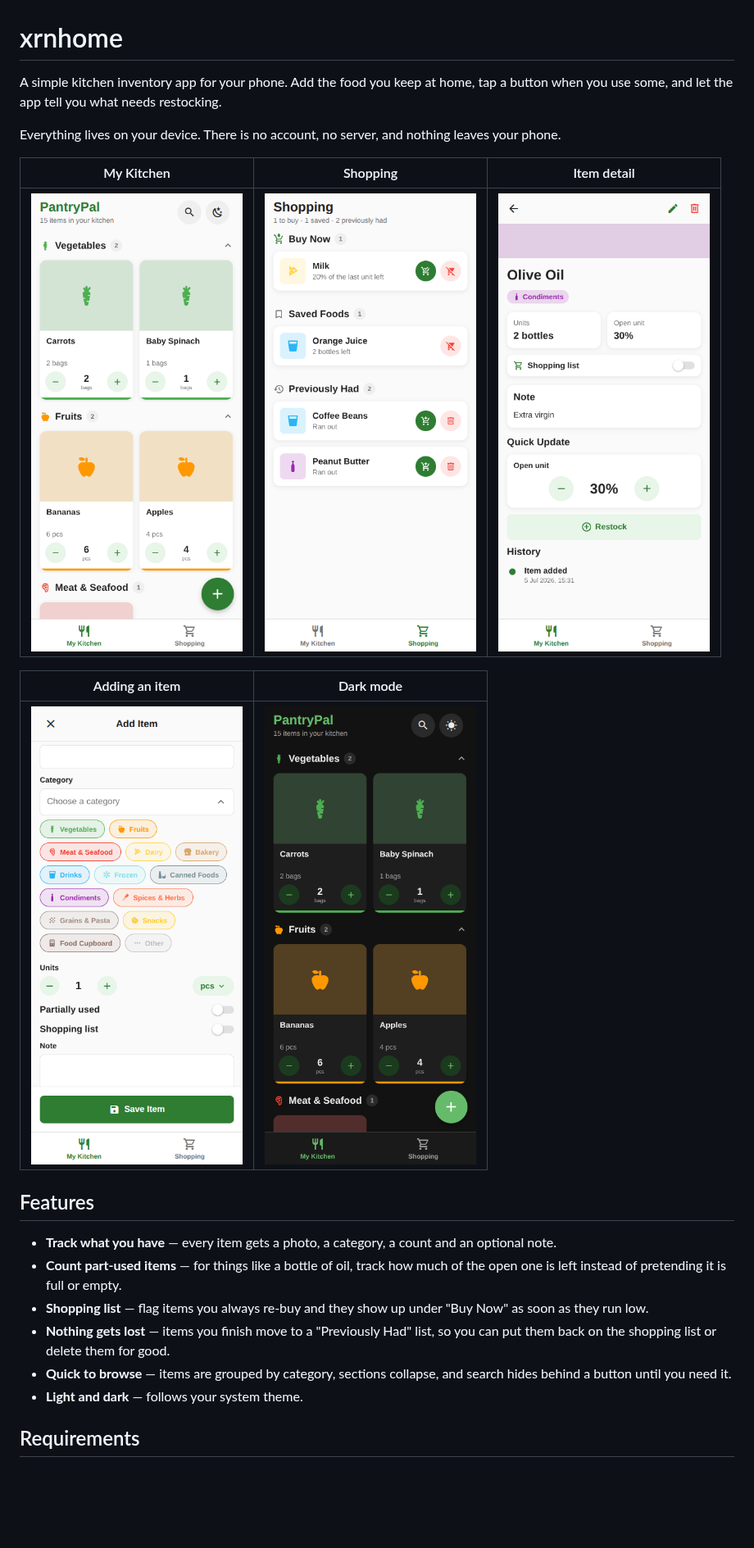
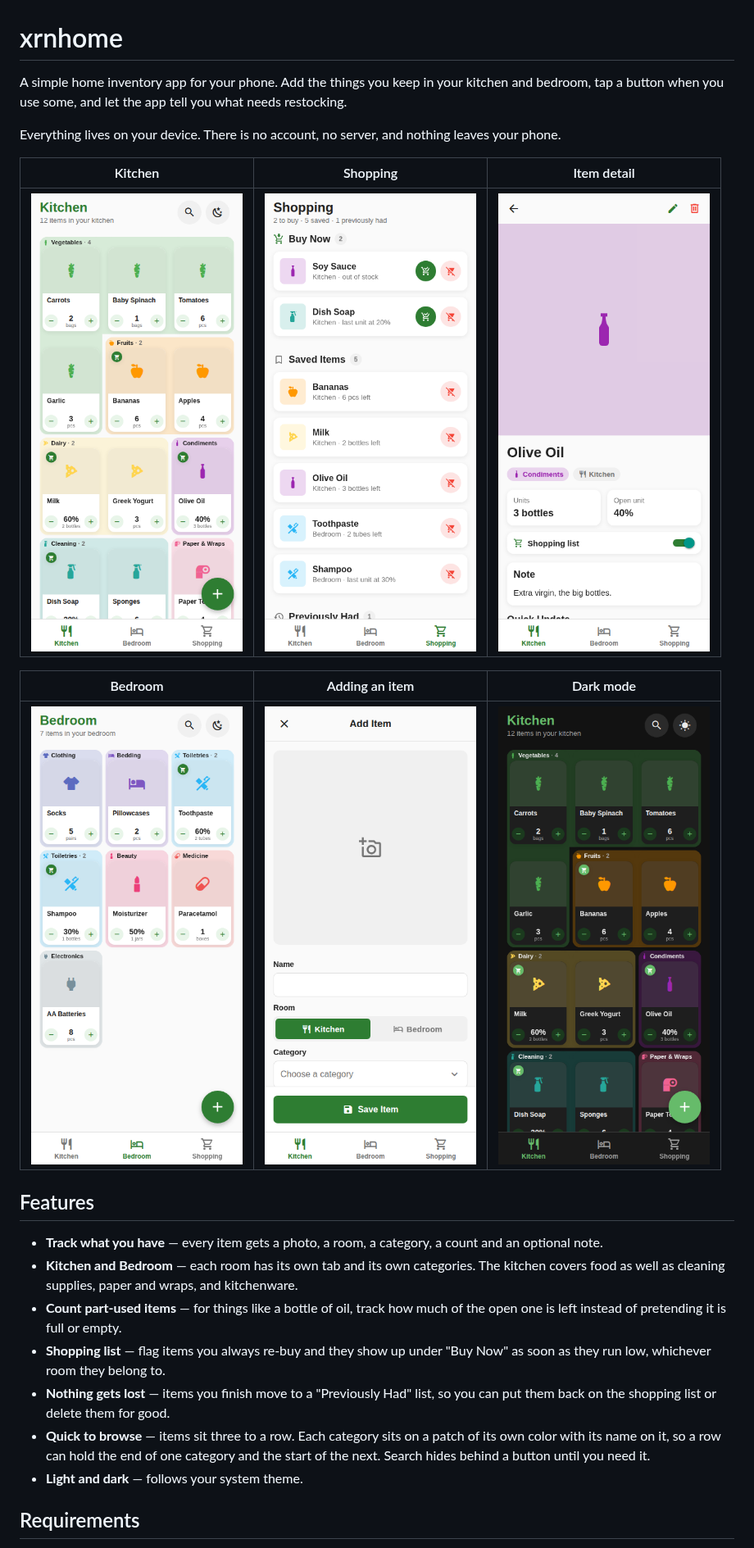
Before and after one commit to Xernnn/xrnhome, a Markdown page: README.md, the part around one of its changes. Shown at 82% size. Drawn GitHub-style; pictures changed too: docs/screenshots/add-light.png, docs/screenshots/bedroom-light.png (added), docs/screenshots/detail-light.png; blank space fills up the shorter version.

```diff
--- a/README.md
+++ b/README.md
@@ -1,10 +1,11 @@
 # xrnhome
 
-A simple kitchen inventory app for your phone. Add the food you keep at home, tap
-a button when you use some, and let the app tell you what needs restocking.
+A simple home inventory app for your phone. Add the things you keep in your
+kitchen and bedroom, tap a button when you use some, and let the app tell you what
+needs restocking.
 
 Everything lives on your device. There is no account, no server, and nothing
 leaves your phone.
 
-| My Kitchen | Shopping | Item detail |
+| Kitchen | Shopping | Item detail |
 | :--: | :--: | :--: |
@@ -12,20 +13,25 @@ leaves your phone.
 
-| Adding an item | Dark mode |
-| :--: | :--: |
-| ![Adding an item](docs/screenshots/add-light.png) | ![Dark mode](docs/screenshots/kitchen-dark.png) |
+| Bedroom | Adding an item | Dark mode |
+| :--: | :--: | :--: |
+| ![Bedroom](docs/screenshots/bedroom-light.png) | ![Adding an item](docs/screenshots/add-light.png) | ![Dark mode](docs/screenshots/kitchen-dark.png) |
 
 ## Features
 
-- **Track what you have** — every item gets a photo, a category, a count and an
-  optional note.
+- **Track what you have** — every item gets a photo, a room, a category, a count
+  and an optional note.
+- **Kitchen and Bedroom** — each room has its own tab and its own categories. The
+  kitchen covers food as well as cleaning supplies, paper and wraps, and
+  kitchenware.
 - **Count part-used items** — for things like a bottle of oil, track how much of
   the open one is left instead of pretending it is full or empty.
 - **Shopping list** — flag items you always re-buy and they show up under
-  "Buy Now" as soon as they run low.
+  "Buy Now" as soon as they run low, whichever room they belong to.
 - **Nothing gets lost** — items you finish move to a "Previously Had" list, so you
   can put them back on the shopping list or delete them for good.
-- **Quick to browse** — items are grouped by category, sections collapse, and
-  search hides behind a button until you need it.
+- **Quick to browse** — items sit three to a row. Each category sits on a patch
+  of its own color with its name on it, so a row can hold the end of one
+  category and the start of the next. Search hides behind a button until you
+  need it.
 - **Light and dark** — follows your system theme.
 
 ## Requirements
```
Also changed, not shown: other parts of README.md (+8 -5 lines), 12 other files.
